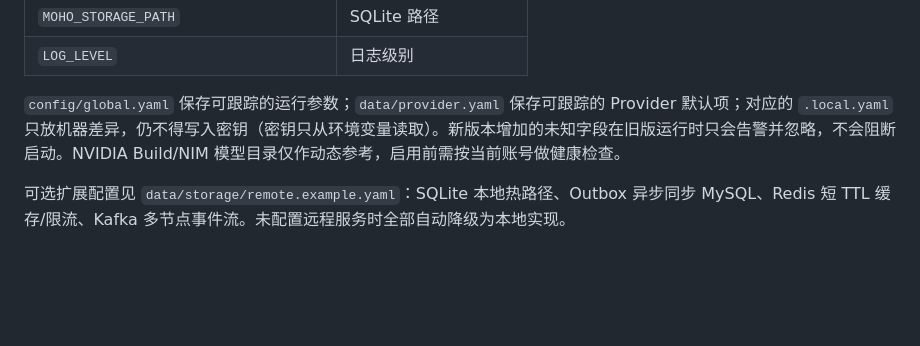
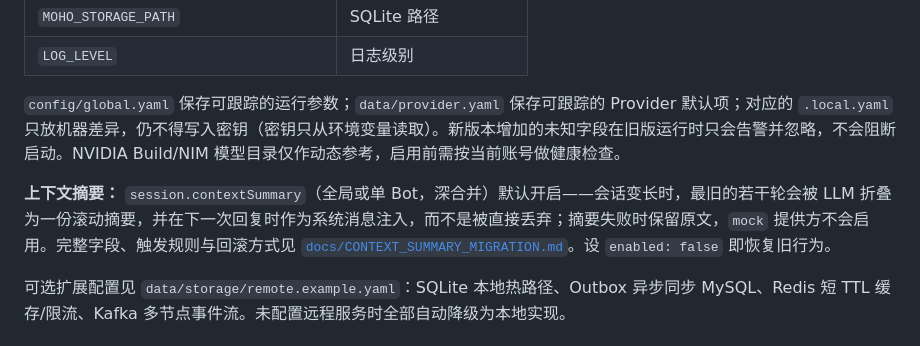
Before and after one commit to mohodev/mohobot, a Markdown page: README.md, the part around the change. GitHub-like rendering; blank space fills up the shorter version.

Commit message:
docs(readme): document session.contextSummary

```diff
--- a/README.md
+++ b/README.md
@@ -131,6 +131,8 @@ Extension registries: Provider / Gateway / Storage / Memory
 
 `config/global.yaml` 保存可跟踪的运行参数；`data/provider.yaml` 保存可跟踪的 Provider 默认项；对应的 `.local.yaml` 只放机器差异，仍不得写入密钥（密钥只从环境变量读取）。新版本增加的未知字段在旧版运行时只会告警并忽略，不会阻断启动。NVIDIA Build/NIM 模型目录仅作动态参考，启用前需按当前账号做健康检查。
 
+**上下文摘要：** `session.contextSummary`（全局或单 Bot，深合并）默认开启——会话变长时，最旧的若干轮会被 LLM 折叠为一份滚动摘要，并在下一次回复时作为系统消息注入，而不是被直接丢弃；摘要失败时保留原文，`mock` 提供方不会启用。完整字段、触发规则与回滚方式见 [`docs/CONTEXT_SUMMARY_MIGRATION.md`](docs/CONTEXT_SUMMARY_MIGRATION.md)。设 `enabled: false` 即恢复旧行为。
+
 可选扩展配置见 `data/storage/remote.example.yaml`：SQLite 本地热路径、Outbox 异步同步 MySQL、Redis 短 TTL 缓存/限流、Kafka 多节点事件流。未配置远程服务时全部自动降级为本地实现。
 
 ## 插件
```
